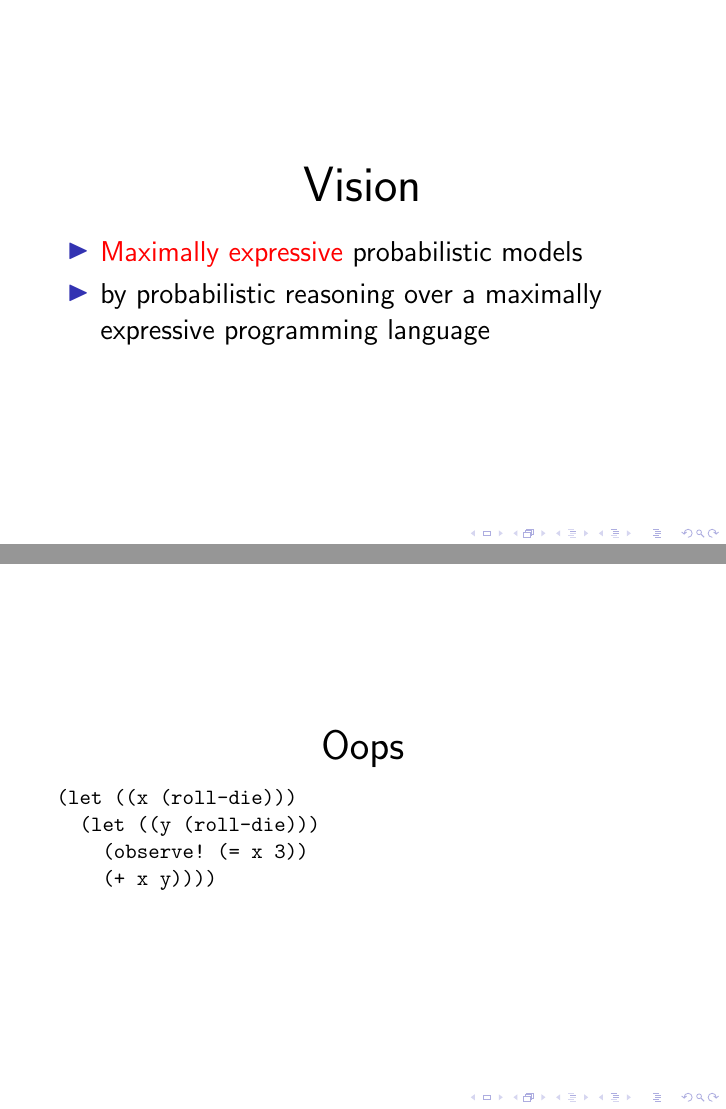
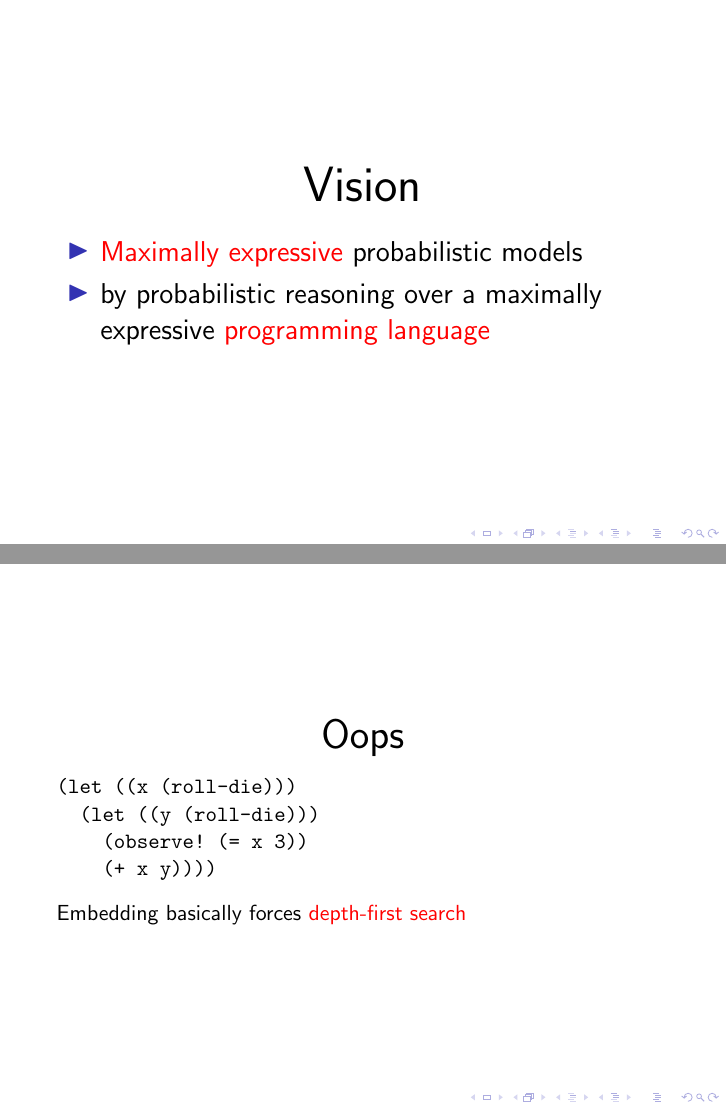
Before and after one commit to ProjectMAC/propagators, LaTeX slides (pubs/lyric-talk/slides.tex): pages 3 and 9 of 15, joined at a grey line. Compiled offline with pdfLaTeX.

Commit message:
Minor tweaks invented while practicing with Rebecca.

```diff
--- a/pubs/lyric-talk/slides.tex
+++ b/pubs/lyric-talk/slides.tex
@@ -26,7 +26,7 @@
 \begin{itemize}\Large
 \item \stress{Maximally expressive} probabilistic models
 \pause
-\item by probabilistic reasoning over a maximally expressive programming language
+\item by probabilistic reasoning over a maximally expressive \stress{programming language}
 \end{itemize}
 \end{frame}
 
@@ -96,6 +96,7 @@ Avi Pfeffer.
     (observe! (= x 3))
     (+ x y))))
 \end{verbatim}
+Embedding basically forces \stress{depth-first search}
 \end{codeslide}
 
 \begin{frame}
```
Also changed, not shown: pubs/lyric-talk/notes.txt (+4 -0 lines), pubs/lyric-talk/slides.tex (2 more changed lines), 3 other files.
